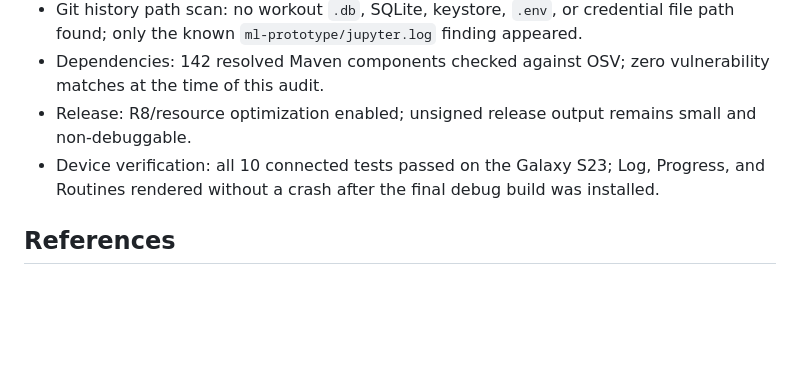
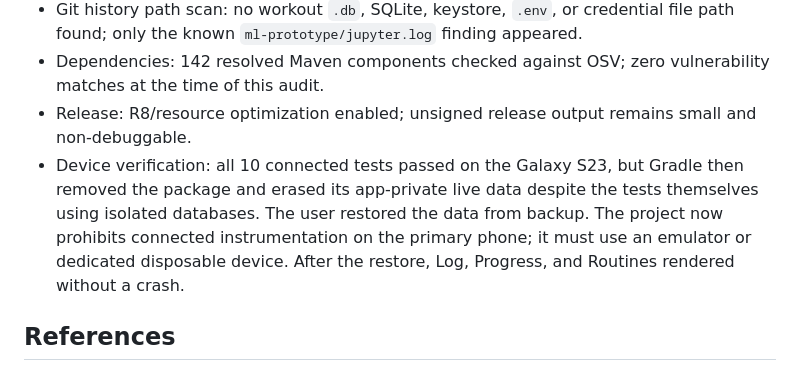
Before and after one commit to PheNOm004/workout-tracker, a Markdown page: security_best_practices_report.md, the part around the change. GitHub-like rendering; blank space fills up the shorter version.

```diff
--- a/security_best_practices_report.md
+++ b/security_best_practices_report.md
@@ -94,8 +94,11 @@ None found.
 - Dependencies: 142 resolved Maven components checked against OSV; zero vulnerability matches at the
   time of this audit.
 - Release: R8/resource optimization enabled; unsigned release output remains small and non-debuggable.
-- Device verification: all 10 connected tests passed on the Galaxy S23; Log, Progress, and Routines
-  rendered without a crash after the final debug build was installed.
+- Device verification: all 10 connected tests passed on the Galaxy S23, but Gradle then removed the
+  package and erased its app-private live data despite the tests themselves using isolated databases.
+  The user restored the data from backup. The project now prohibits connected instrumentation on the
+  primary phone; it must use an emulator or dedicated disposable device. After the restore, Log,
+  Progress, and Routines rendered without a crash.
 
 ## References
 
```
Also changed, not shown: AGENTS.md (added, +100 -0 lines), docs/optimization-audit-2026-08-25.md (+8 -4 lines).
